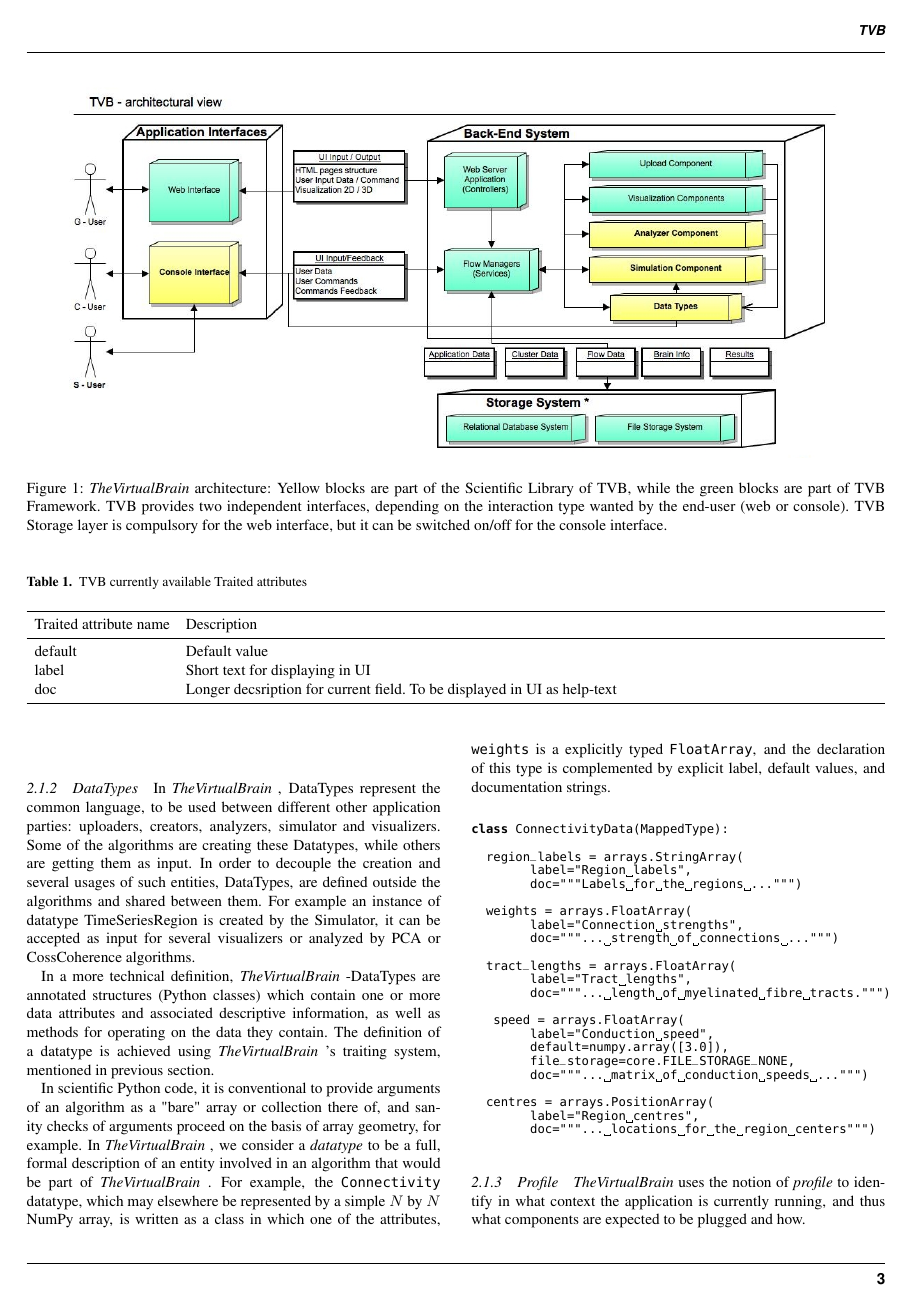
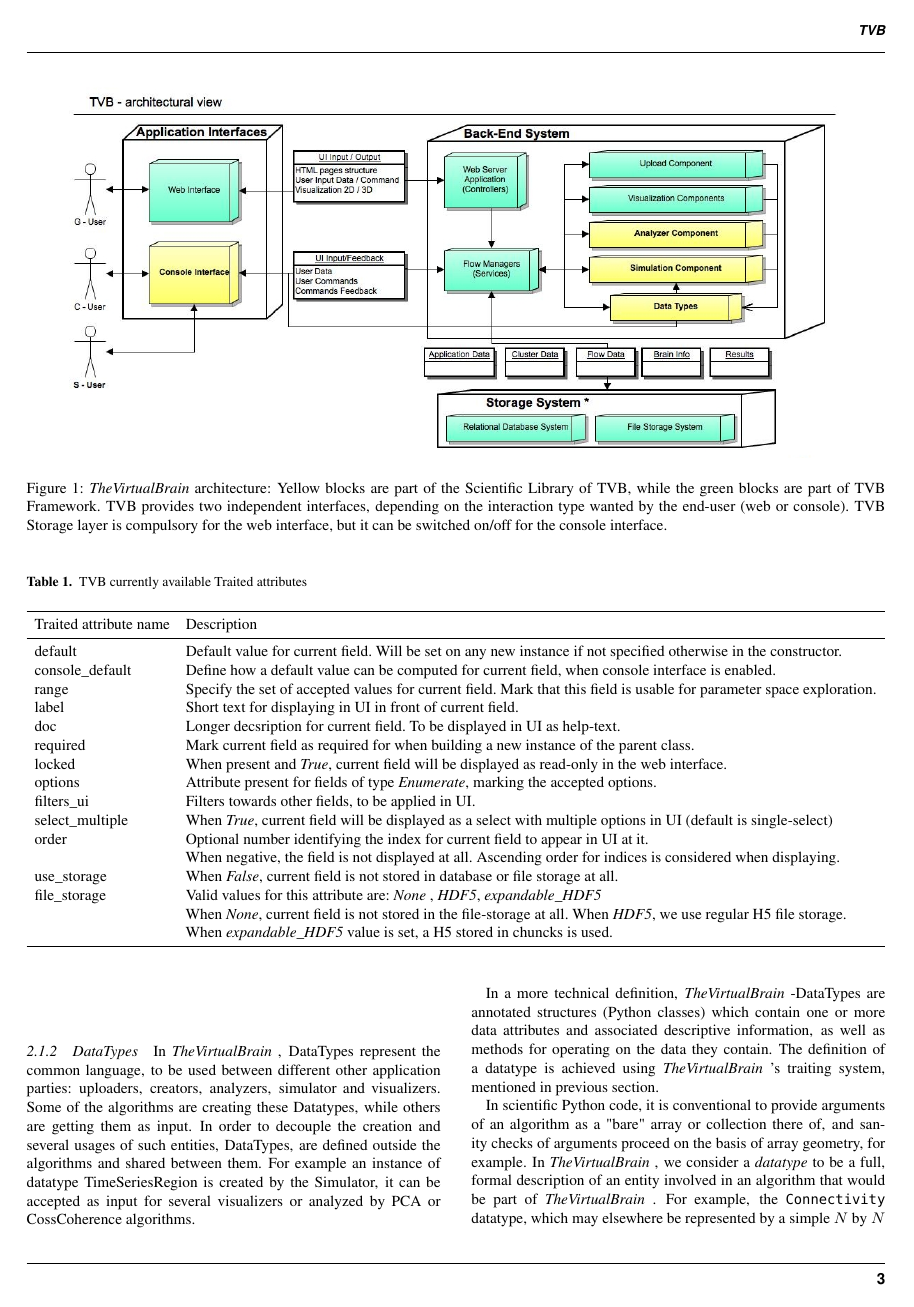
Before and after one commit to the-virtual-brain/tvb-pin-paper, a LaTeX paper (main.tex, which reads architecture.tex): page 3 of 8 before the commit and page 3 of 9 after it. Compiled offline with pdfLaTeX.

Commit message:
Fill table with available TRAIT attributes

```diff
--- a/architecture.tex
+++ b/architecture.tex
@@ -76,9 +76,25 @@ The complete list of currently supported traited-attributes is described in Tabl
       		\toprule
       		Traited attribute name    & Description  \\
       		\midrule
-		default 	& Default value \\
-		label		& Short text for displaying in UI \\
-		doc		& Longer decsription for current field. To be displayed in UI as help-text \\
+		default 	& Default value for current field. Will be set on any new instance if not specified otherwise in the constructor.  \\
+		console\_default & Define how a default value can be computed for current field, when console interface is enabled. \\
+		range	& Specify the set of accepted values for current field. Mark that this field is usable for parameter space exploration. \\
+
+		label		& Short text for displaying in UI in front of current field. \\
+		doc		& Longer decsription for current field. To be displayed in UI as help-text. \\
+		required	& Mark current field as required for when building a new instance of the parent class. \\
+		locked	& When present and \emph{True}, current field will be displayed as read-only in the web interface. \\
+
+		options	& Attribute present for fields of type \emph{Enumerate}, marking the accepted options. \\
+		filters\_ui	& Filters towards other fields, to be applied in UI. \\
+		select\_multiple & When \emph{True}, current field will be displayed as a select  with multiple options in UI (default is single-select) \\
+		order	& Optional number identifying the index for current field to appear in UI at it. \\
+				& When negative, the field is not displayed at all. Ascending order for indices is considered when displaying. \\
+
+		use\_storage	& When \emph{False}, current field is not stored in database or file storage at all. \\
+		file\_storage	& Valid values for this attribute are: \emph{None} , \emph{HDF5}, \emph{expandable\_HDF5} \\
+					& When \emph{None}, current field is not stored in the file-storage at all. When \emph{HDF5}, we use regular H5 file storage. \\
+					& When \emph{expandable\_HDF5} value is set, a H5 stored in chuncks is used. \\
 		\bottomrule
     	\end{tabularx}
 	\end{table*}
```
Also changed, not shown: 1 other file.
